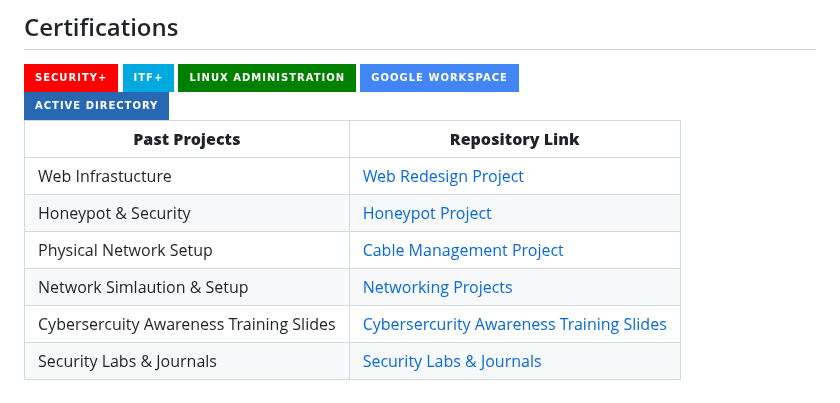
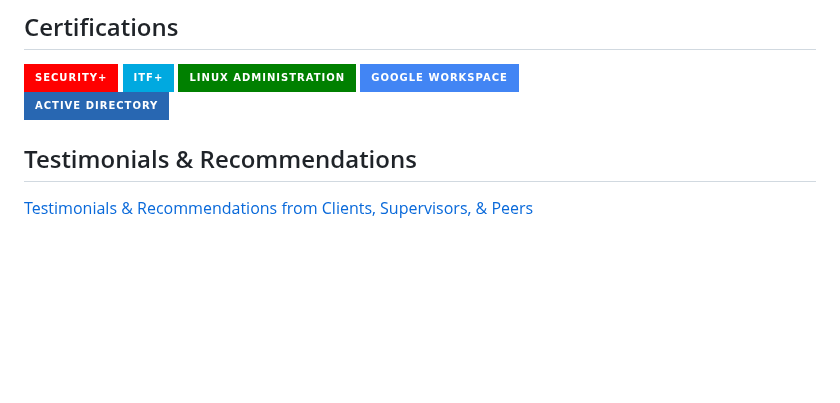
Before and after one commit to ArikXEspinosa/ArikXEspinosa, a Markdown page: README.md, the part around the change. GitHub-like rendering; badges without logos; blank space fills up the shorter version.

```diff
--- a/README.md
+++ b/README.md
@@ -99,12 +99,6 @@ Dedicated and results-driven IT professional with hands-on experience in hardwar
 <section id="training">  <img src="https://img.shields.io/badge/-Active_Directory-2867B2?&style=for-the-badge&logo=microsoft&logoColor=white" alt="Active Directory" />
   <div>
 
+## Testimonials & Recommendations
 
-| **Past Projects**             | **Repository Link**                                                                                   |
-|-----------------------------|--------------------------------------------------------------------------------------------------------|
-| Web Infrastucture    | [Web Redesign Project](https://github.com/ArikXEspinosa/Web-Redesign-Project) |
-| Honeypot & Security    | [Honeypot Project](https://github.com/ArikXEspinosa/ArikXEspinosa-HoneyPot-Project)    |
-| Physical Network Setup   | [Cable Management Project](https://github.com/ArikXEspinosa/Network-Cable-Management-Project) |
-| Network Simlaution & Setup       | [Networking Projects](https://github.com/ArikXEspinosa/Networking-Projects/blob/main/README.md) |
-| Cybersercuity Awareness Training Slides      | [Cybersercurity Awareness Training Slides](https://github.com/ArikXEspinosa/Cybersecurity-Training-Slides/blob/main/README.md) |
-| Security Labs & Journals    | [Security Labs & Journals ](https://github.com/ArikXEspinosa/Security-Labs-Journals/blob/main/README.md) |
+[Testimonials & Recommendations from Clients, Supervisors, & Peers](https://github.com/ArikXEspinosa/Testimonials-Recommendations/blob/main/README.md)
```
